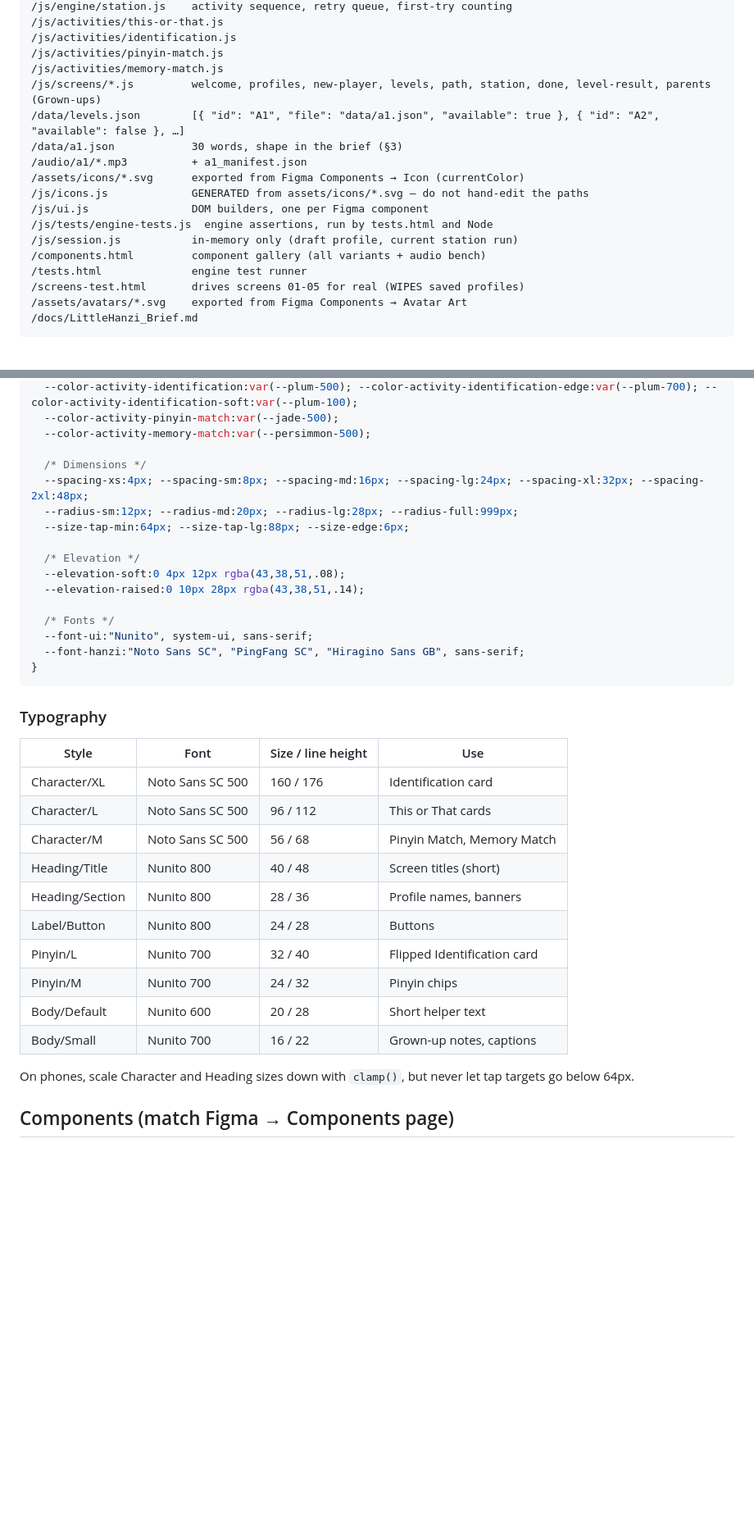
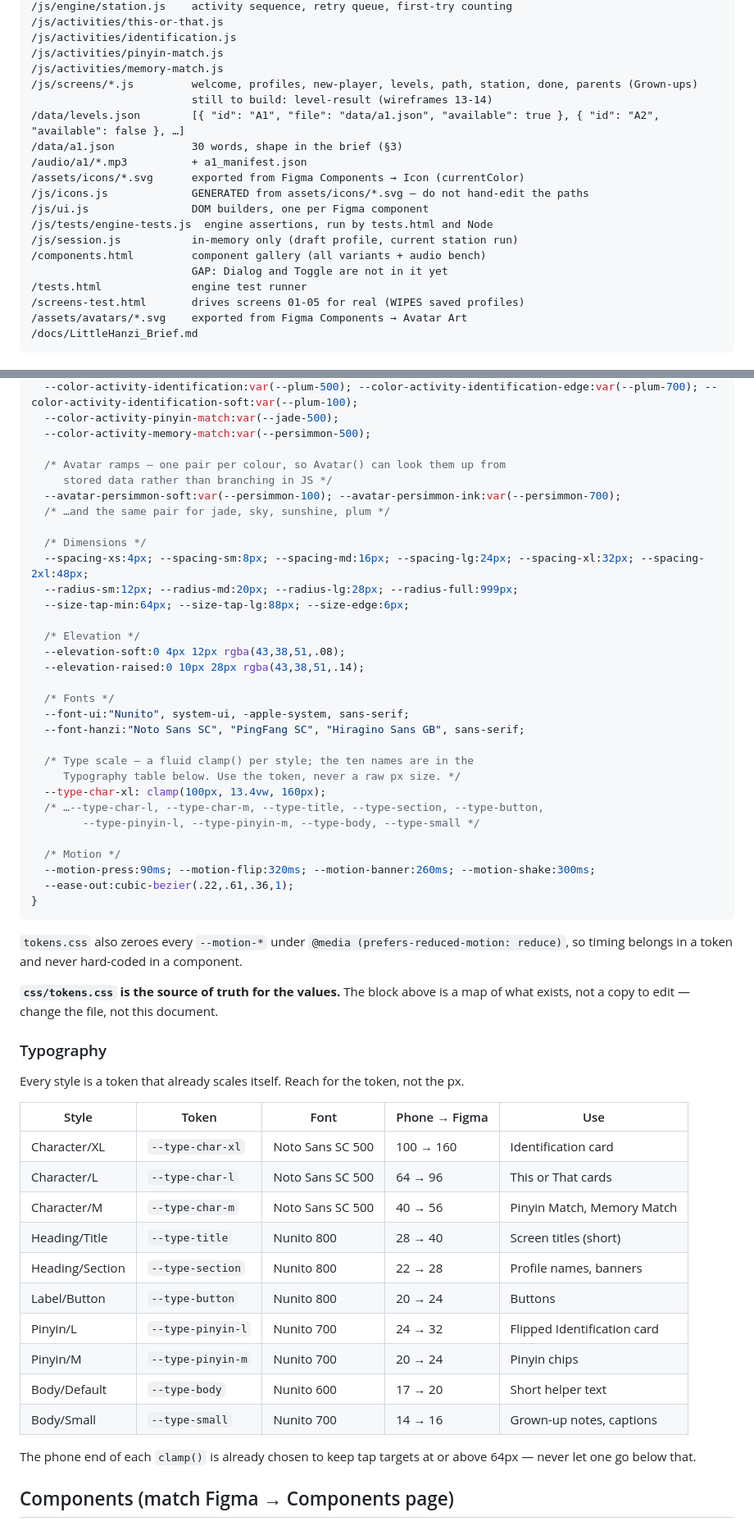
Before and after one commit to PejabatDigital/littlehanzi, a Markdown page: docs/CLAUDE.md, 2 parts joined by grey strips. Shown at 82% size. GitHub-like rendering; blank space fills up the shorter version.

Commit message:
docs: bring CLAUDE.md back in line with the code
Everything below was checked against the files, not assumed.

- Design tokens: the block was missing the avatar ramps, the whole fluid
  type scale and the motion tokens, and had a stale --font-ui. Added
  them, noted the prefers-reduced-motion override, and said plainly that
  tokens.css is the source of truth so this block stops being a second
  copy that drifts.
- Typography: the table listed fixed px ("160 / 176") for styles that are
  now clamp() tokens. Now maps each style to its token and its phone →
  Figma range; all ten verified against tokens.css.
- Components: added Dialog and Toggle, both marked code-only so nobody
  hunts for a Figma frame that does not exist.
- Data model: "lh:v1:active" was undocumented.
- Folder structure: level-result was listed as if it existed; it does
  not. Flagged that components.html has no Dialog or Toggle yet.
- Build phases: marked 1-4 done, recorded that replaying a completed
  station already works, and that the level check result (13-14) is the
  real remaining gap in phase 5.
- Working rules: there is no package.json, so spelled out the Node
  one-liner that runs the 56 engine assertions.

Co-Authored-By: Claude Opus 5 <noreply@anthropic.com>

````diff
--- a/docs/CLAUDE.md
+++ b/docs/CLAUDE.md
@@ -54,7 +54,8 @@ The Figma file has 4 pages: **Cover**, **Foundations** (tokens, type, spacing, r
 /js/activities/identification.js
 /js/activities/pinyin-match.js
 /js/activities/memory-match.js
-/js/screens/*.js         welcome, profiles, new-player, levels, path, station, done, level-result, parents (Grown-ups)
+/js/screens/*.js         welcome, profiles, new-player, levels, path, station, done, parents (Grown-ups)
+                         still to build: level-result (wireframes 13-14)
 /data/levels.json        [{ "id": "A1", "file": "data/a1.json", "available": true }, { "id": "A2", "available": false }, …]
 /data/a1.json            30 words, shape in the brief (§3)
 /audio/a1/*.mp3          + a1_manifest.json
@@ -64,6 +65,7 @@ The Figma file has 4 pages: **Cover**, **Foundations** (tokens, type, spacing, r
 /js/tests/engine-tests.js  engine assertions, run by tests.html and Node
 /js/session.js           in-memory only (draft profile, current station run)
 /components.html         component gallery (all variants + audio bench)
+                         GAP: Dialog and Toggle are not in it yet
 /tests.html              engine test runner
 /screens-test.html       drives screens 01-05 for real (WIPES saved profiles)
 /assets/avatars/*.svg    exported from Figma Components → Avatar Art
@@ -100,6 +102,11 @@ Names match the Figma variables' code syntax exactly. Use semantic tokens in com
   --color-activity-pinyin-match:var(--jade-500);
   --color-activity-memory-match:var(--persimmon-500);
 
+  /* Avatar ramps — one pair per colour, so Avatar() can look them up from
+     stored data rather than branching in JS */
+  --avatar-persimmon-soft:var(--persimmon-100); --avatar-persimmon-ink:var(--persimmon-700);
+  /* …and the same pair for jade, sky, sunshine, plum */
+
   /* Dimensions */
   --spacing-xs:4px; --spacing-sm:8px; --spacing-md:16px; --spacing-lg:24px; --spacing-xl:32px; --spacing-2xl:48px;
   --radius-sm:12px; --radius-md:20px; --radius-lg:28px; --radius-full:999px;
@@ -110,27 +117,46 @@ Names match the Figma variables' code syntax exactly. Use semantic tokens in com
   --elevation-raised:0 10px 28px rgba(43,38,51,.14);
 
   /* Fonts */
-  --font-ui:"Nunito", system-ui, sans-serif;
+  --font-ui:"Nunito", system-ui, -apple-system, sans-serif;
   --font-hanzi:"Noto Sans SC", "PingFang SC", "Hiragino Sans GB", sans-serif;
+
+  /* Type scale — a fluid clamp() per style; the ten names are in the
+     Typography table below. Use the token, never a raw px size. */
+  --type-char-xl: clamp(100px, 13.4vw, 160px);
+  /* …--type-char-l, --type-char-m, --type-title, --type-section, --type-button,
+        --type-pinyin-l, --type-pinyin-m, --type-body, --type-small */
+
+  /* Motion */
+  --motion-press:90ms; --motion-flip:320ms; --motion-banner:260ms; --motion-shake:300ms;
+  --ease-out:cubic-bezier(.22,.61,.36,1);
 }
 ```
 
+`tokens.css` also zeroes every `--motion-*` under `@media (prefers-reduced-motion:
+reduce)`, so timing belongs in a token and never hard-coded in a component.
+
+**`css/tokens.css` is the source of truth for the values.** The block above is a
+map of what exists, not a copy to edit — change the file, not this document.
+
 ### Typography
 
-| Style | Font | Size / line height | Use |
-|---|---|---|---|
-| Character/XL | Noto Sans SC 500 | 160 / 176 | Identification card |
-| Character/L | Noto Sans SC 500 | 96 / 112 | This or That cards |
-| Character/M | Noto Sans SC 500 | 56 / 68 | Pinyin Match, Memory Match |
-| Heading/Title | Nunito 800 | 40 / 48 | Screen titles (short) |
-| Heading/Section | Nunito 800 | 28 / 36 | Profile names, banners |
-| Label/Button | Nunito 800 | 24 / 28 | Buttons |
-| Pinyin/L | Nunito 700 | 32 / 40 | Flipped Identification card |
-| Pinyin/M | Nunito 700 | 24 / 32 | Pinyin chips |
-| Body/Default | Nunito 600 | 20 / 28 | Short helper text |
-| Body/Small | Nunito 700 | 16 / 22 | Grown-up notes, captions |
+Every style is a token that already scales itself. Reach for the token, not the px.
 
-On phones, scale Character and Heading sizes down with `clamp()`, but never let tap targets go below 64px.
+| Style | Token | Font | Phone → Figma | Use |
+|---|---|---|---|---|
+| Character/XL | `--type-char-xl` | Noto Sans SC 500 | 100 → 160 | Identification card |
+| Character/L | `--type-char-l` | Noto Sans SC 500 | 64 → 96 | This or That cards |
+| Character/M | `--type-char-m` | Noto Sans SC 500 | 40 → 56 | Pinyin Match, Memory Match |
+| Heading/Title | `--type-title` | Nunito 800 | 28 → 40 | Screen titles (short) |
+| Heading/Section | `--type-section` | Nunito 800 | 22 → 28 | Profile names, banners |
+| Label/Button | `--type-button` | Nunito 800 | 20 → 24 | Buttons |
+| Pinyin/L | `--type-pinyin-l` | Nunito 700 | 24 → 32 | Flipped Identification card |
+| Pinyin/M | `--type-pinyin-m` | Nunito 700 | 20 → 24 | Pinyin chips |
+| Body/Default | `--type-body` | Nunito 600 | 17 → 20 | Short helper text |
+| Body/Small | `--type-small` | Nunito 700 | 14 → 16 | Grown-up notes, captions |
+
+The phone end of each `clamp()` is already chosen to keep tap targets at or above
+64px — never let one go below that.
 
 ## Components (match Figma → Components page)
 
````
Also changed, not shown: other parts of docs/CLAUDE.md (+13 -6 lines).
